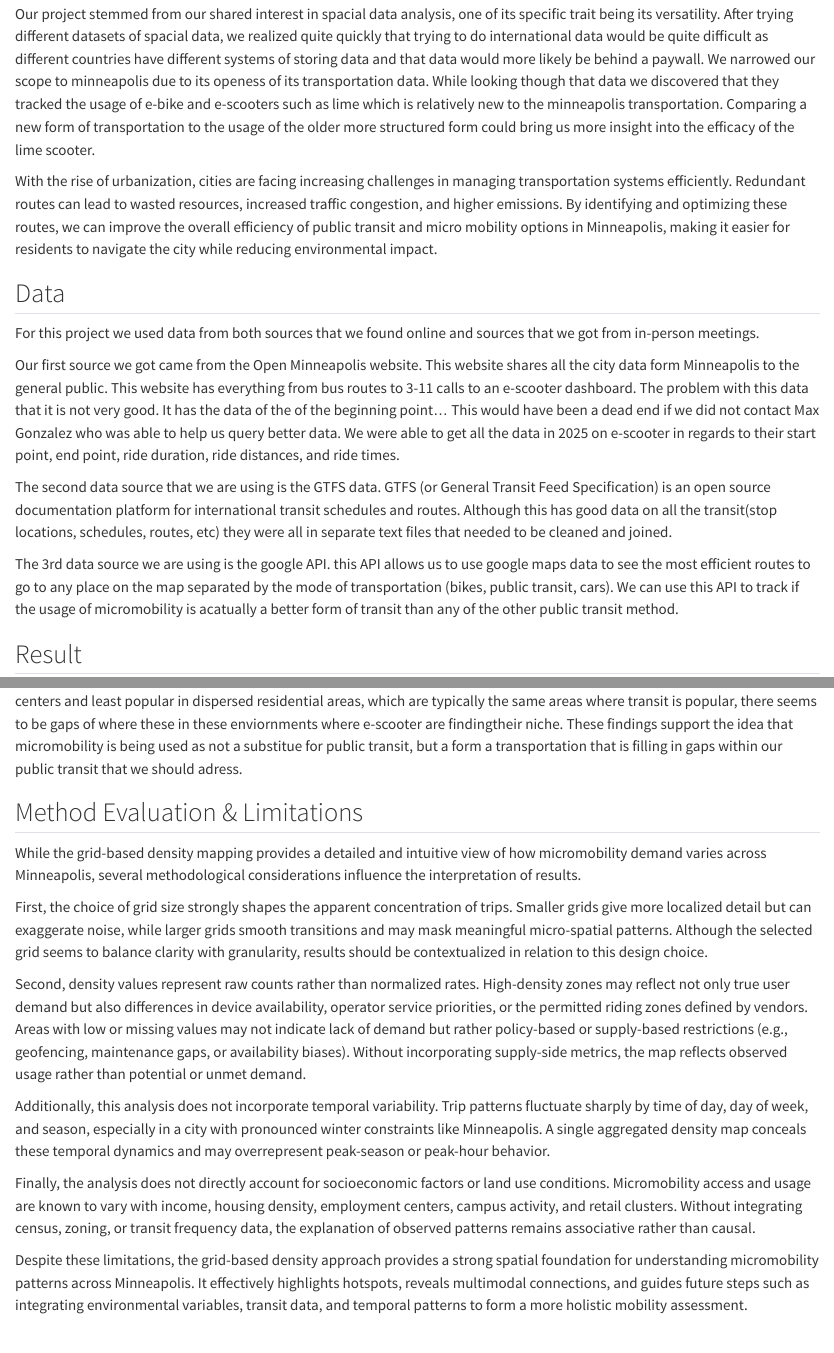
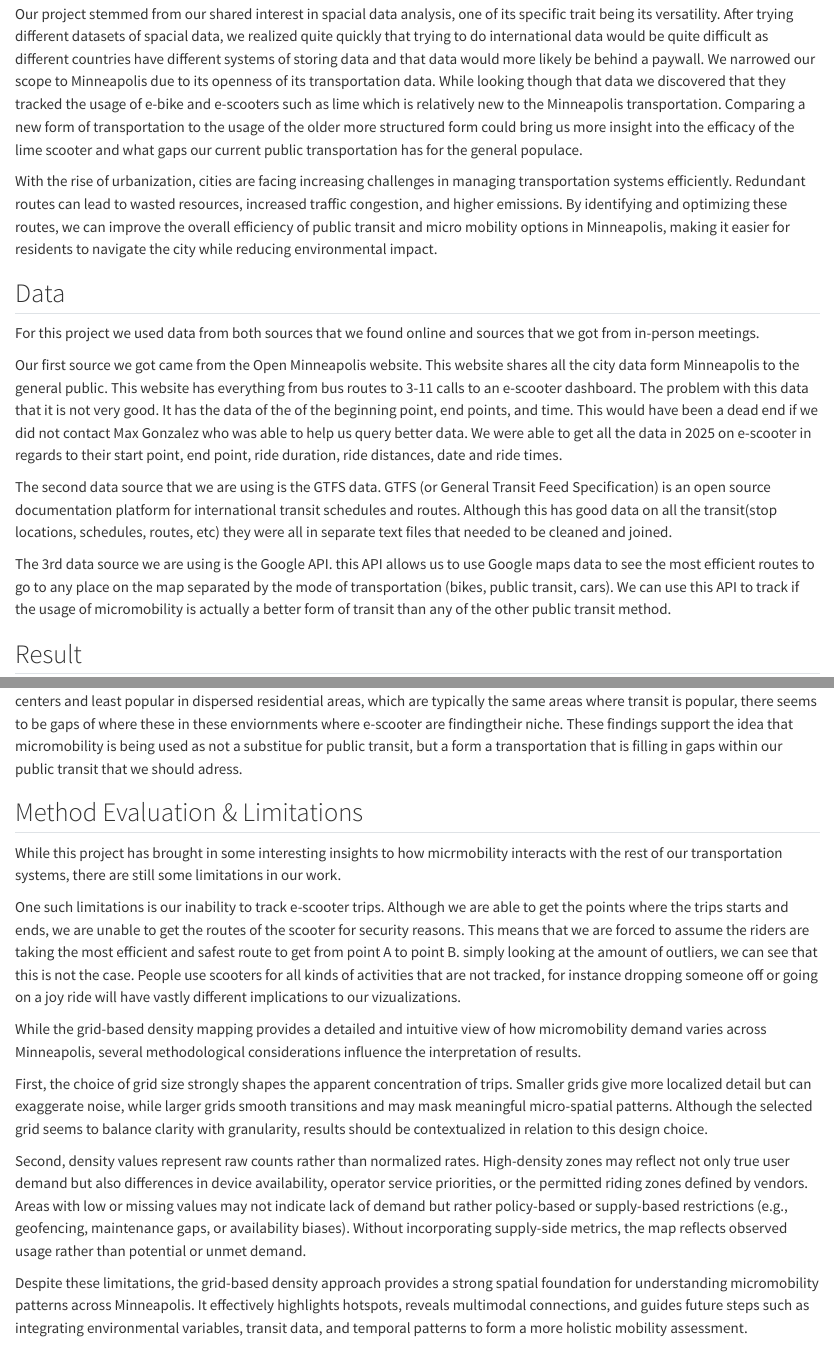
Before and after one commit to hanna1me/ds456-capstone_aki-hanna-yosephine, a Quarto document (Final_Narrative.qmd): the page in a window 1100 px wide, from 480 px down, and a second part further down, joined at a grey line. Rendered offline with R 4.5, knitr and Pandoc in place of Quarto, with nearby package versions.

Commit message:
updated motivation + getting started in changing limitations

```diff
--- a/Final_Narrative.qmd
+++ b/Final_Narrative.qmd
@@ -17,7 +17,7 @@ editor: visual
 
 **Motivation**
 
-Our project stemmed from our shared interest in spacial data analysis, one of its specific trait being its versatility. After trying different datasets of spacial data, we realized quite quickly that trying to do international data would be quite difficult as different countries have different systems of storing data and that data would more likely be behind a paywall. We narrowed our scope to minneapolis due to its openess of its transportation data. While looking though that data we discovered that they tracked the usage of e-bike and e-scooters such as lime which is relatively new to the minneapolis transportation. Comparing a new form of transportation to the usage of the older more structured form could bring us more insight into the efficacy of the lime scooter.
+Our project stemmed from our shared interest in spacial data analysis, one of its specific trait being its versatility. After trying different datasets of spacial data, we realized quite quickly that trying to do international data would be quite difficult as different countries have different systems of storing data and that data would more likely be behind a paywall. We narrowed our scope to Minneapolis due to its openness of its transportation data. While looking though that data we discovered that they tracked the usage of e-bike and e-scooters such as lime which is relatively new to the Minneapolis transportation. Comparing a new form of transportation to the usage of the older more structured form could bring us more insight into the efficacy of the lime scooter and what gaps our current public transportation has for the general populace.
 
 With the rise of urbanization, cities are facing increasing challenges in managing transportation systems efficiently. Redundant routes can lead to wasted resources, increased traffic congestion, and higher emissions. By identifying and optimizing these routes, we can improve the overall efficiency of public transit and micro mobility options in Minneapolis, making it easier for residents to navigate the city while reducing environmental impact.
 
@@ -25,11 +25,11 @@ With the rise of urbanization, cities are facing increasing challenges in managi
 
 For this project we used data from both sources that we found online and sources that we got from in-person meetings.
 
-Our first source we got came from the Open Minneapolis website. This website shares all the city data form Minneapolis to the general public. This website has everything from bus routes to 3-11 calls to an e-scooter dashboard. The problem with this data that it is not very good. It has the data of the of the beginning point... This would have been a dead end if we did not contact Max Gonzalez who was able to help us query better data. We were able to get all the data in 2025 on e-scooter in regards to their start point, end point, ride duration, ride distances, and ride times.
+Our first source we got came from the Open Minneapolis website. This website shares all the city data form Minneapolis to the general public. This website has everything from bus routes to 3-11 calls to an e-scooter dashboard. The problem with this data that it is not very good. It has the data of the of the beginning point, end points, and time. This would have been a dead end if we did not contact Max Gonzalez who was able to help us query better data. We were able to get all the data in 2025 on e-scooter in regards to their start point, end point, ride duration, ride distances, date and ride times.
 
 The second data source that we are using is the GTFS data. GTFS (or General Transit Feed Specification) is an open source documentation platform for international transit schedules and routes. Although this has good data on all the transit(stop locations, schedules, routes, etc) they were all in separate text files that needed to be cleaned and joined.
 
-The 3rd data source we are using is the google API. this API allows us to use google maps data to see the most efficient routes to go to any place on the map separated by the mode of transportation (bikes, public transit, cars). We can use this API to track if the usage of micromobility is acatually a better form of transit than any of the other public transit method.
+The 3rd data source we are using is the Google API. this API allows us to use Google maps data to see the most efficient routes to go to any place on the map separated by the mode of transportation (bikes, public transit, cars). We can use this API to track if the usage of micromobility is actually a better form of transit than any of the other public transit method.
 
 ## Result
 
@@ -52,15 +52,16 @@ Overall, we can see that micromobility is filling in gaps in our public transit
 
 ## Method Evaluation & Limitations
 
+While this project has brought in some interesting insights to how micrmobility interacts with the rest of our transportation systems, there are still some limitations in our work.
+
+One such limitations is our inability to track e-scooter trips. Although we are able to get the points where the trips starts and ends, we are unable to get the routes of the scooter for security reasons. This means that we are forced to assume the riders are taking the most efficient and safest route to get from point A to point B. simply looking at the amount of outliers, we can see that this is not the case. People use scooters for all kinds of activities that are not tracked, for instance dropping someone off or going on a joy ride will have vastly different implications to our vizualizations.
+
 While the grid-based density mapping provides a detailed and intuitive view of how micromobility demand varies across Minneapolis, several methodological considerations influence the interpretation of results.
 
 First, the choice of grid size strongly shapes the apparent concentration of trips. Smaller grids give more localized detail but can exaggerate noise, while larger grids smooth transitions and may mask meaningful micro-spatial patterns. Although the selected grid seems to balance clarity with granularity, results should be contextualized in relation to this design choice.
 
 Second, density values represent raw counts rather than normalized rates. High-density zones may reflect not only true user demand but also differences in device availability, operator service priorities, or the permitted riding zones defined by vendors. Areas with low or missing values may not indicate lack of demand but rather policy-based or supply-based restrictions (e.g., geofencing, maintenance gaps, or availability biases). Without incorporating supply-side metrics, the map reflects observed usage rather than potential or unmet demand.
 
-Additionally, this analysis does not incorporate temporal variability. Trip patterns fluctuate sharply by time of day, day of week, and season, especially in a city with pronounced winter constraints like Minneapolis. A single aggregated density map conceals these temporal dynamics and may overrepresent peak-season or peak-hour behavior.
-
-Finally, the analysis does not directly account for socioeconomic factors or land use conditions. Micromobility access and usage are known to vary with income, housing density, employment centers, campus activity, and retail clusters. Without integrating census, zoning, or transit frequency data, the explanation of observed patterns remains associative rather than causal.
 
 Despite these limitations, the grid-based density approach provides a strong spatial foundation for understanding micromobility patterns across Minneapolis. It effectively highlights hotspots, reveals multimodal connections, and guides future steps such as integrating environmental variables, transit data, and temporal patterns to form a more holistic mobility assessment.
 
```
